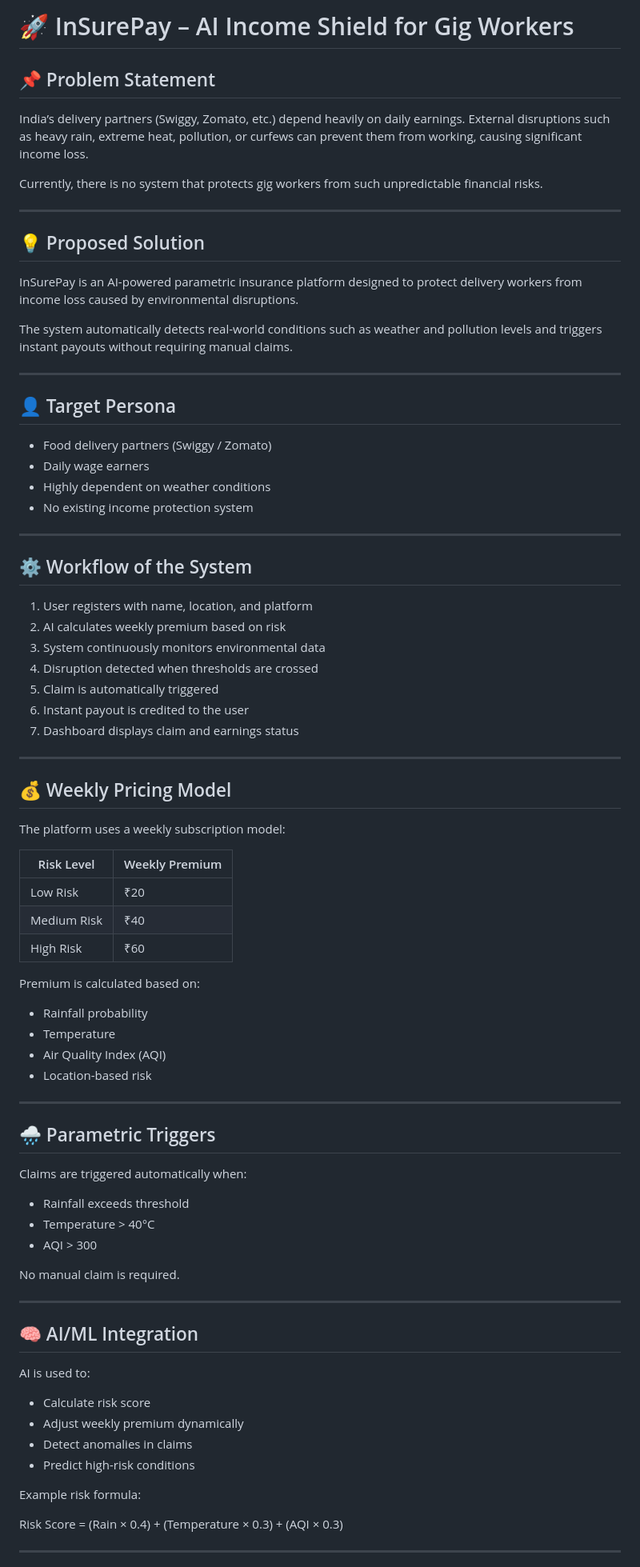
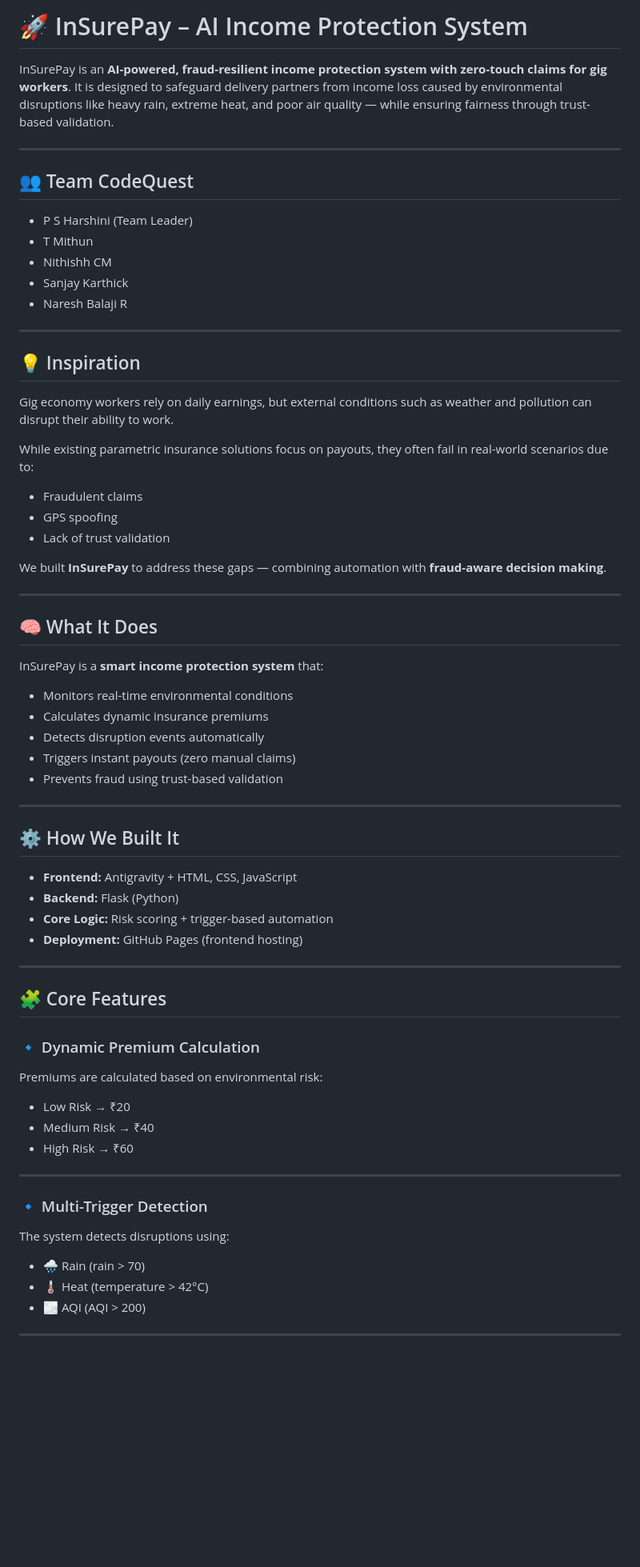
Before and after one commit to nareshbalaji2006/InSurePay-AI-Insurance, a Markdown page: README.md, the part around one of its changes. Shown at 80% size. GitHub-like rendering; blank space fills up the shorter version.

Commit message:
Revise README for InSurePay project clarity
Updated project name and restructured sections for clarity and focus on AI income protection.

```diff
--- a/README.md
+++ b/README.md
@@ -1,83 +1,74 @@
-# 🚀 InSurePay – AI Income Shield for Gig Workers
+# 🚀 InSurePay – AI Income Protection System
 
-## 📌 Problem Statement
-
-India’s delivery partners (Swiggy, Zomato, etc.) depend heavily on daily earnings. External disruptions such as heavy rain, extreme heat, pollution, or curfews can prevent them from working, causing significant income loss.
-
-Currently, there is no system that protects gig workers from such unpredictable financial risks.
+InSurePay is an **AI-powered, fraud-resilient income protection system with zero-touch claims for gig workers**.
+It is designed to safeguard delivery partners from income loss caused by environmental disruptions like heavy rain, extreme heat, and poor air quality — while ensuring fairness through trust-based validation.
 
 ---
 
-## 💡 Proposed Solution
+## 👥 Team CodeQuest
 
-InSurePay is an AI-powered parametric insurance platform designed to protect delivery workers from income loss caused by environmental disruptions.
-
-The system automatically detects real-world conditions such as weather and pollution levels and triggers instant payouts without requiring manual claims.
+* P S Harshini (Team Leader)
+* T Mithun
+* Nithishh CM
+* Sanjay Karthick
+* Naresh Balaji R
 
 ---
 
-## 👤 Target Persona
+## 💡 Inspiration
 
-- Food delivery partners (Swiggy / Zomato)
-- Daily wage earners
-- Highly dependent on weather conditions
-- No existing income protection system
+Gig economy workers rely on daily earnings, but external conditions such as weather and pollution can disrupt their ability to work.
+
+While existing parametric insurance solutions focus on payouts, they often fail in real-world scenarios due to:
+
+* Fraudulent claims
+* GPS spoofing
+* Lack of trust validation
+
+We built **InSurePay** to address these gaps — combining automation with **fraud-aware decision making**.
 
 ---
 
-## ⚙️ Workflow of the System
+## 🧠 What It Does
 
-1. User registers with name, location, and platform
-2. AI calculates weekly premium based on risk
-3. System continuously monitors environmental data
-4. Disruption detected when thresholds are crossed
-5. Claim is automatically triggered
-6. Instant payout is credited to the user
-7. Dashboard displays claim and earnings status
+InSurePay is a **smart income protection system** that:
+
+* Monitors real-time environmental conditions
+* Calculates dynamic insurance premiums
+* Detects disruption events automatically
+* Triggers instant payouts (zero manual claims)
+* Prevents fraud using trust-based validation
 
 ---
 
-## 💰 Weekly Pricing Model
+## ⚙️ How We Built It
 
-The platform uses a weekly subscription model:
-
-| Risk Level | Weekly Premium |
-|-----------|--------------|
-| Low Risk  | ₹20          |
-| Medium Risk | ₹40        |
-| High Risk | ₹60          |
-
-Premium is calculated based on:
-- Rainfall probability
-- Temperature
-- Air Quality Index (AQI)
-- Location-based risk
+* **Frontend:** Antigravity + HTML, CSS, JavaScript
+* **Backend:** Flask (Python)
+* **Core Logic:** Risk scoring + trigger-based automation
+* **Deployment:** GitHub Pages (frontend hosting)
 
 ---
 
-## 🌧️ Parametric Triggers
+## 🧩 Core Features
 
-Claims are triggered automatically when:
+### 🔹 Dynamic Premium Calculation
 
-- Rainfall exceeds threshold
-- Temperature > 40°C
-- AQI > 300
+Premiums are calculated based on environmental risk:
 
-No manual claim is required.
+* Low Risk → ₹20
+* Medium Risk → ₹40
+* High Risk → ₹60
 
 ---
 
-## 🧠 AI/ML Integration
+### 🔹 Multi-Trigger Detection
 
-AI is used to:
-- Calculate risk score
-- Adjust weekly premium dynamically
-- Detect anomalies in claims
-- Predict high-risk conditions
+The system detects disruptions using:
 
-Example risk formula:
-
-Risk Score = (Rain × 0.4) + (Temperature × 0.3) + (AQI × 0.3)
+* 🌧️ Rain (rain > 70)
+* 🌡️ Heat (temperature > 42°C)
+* 🌫️ AQI (AQI > 200)
 
 ---
 
```
Also changed, not shown: other parts of README.md (+51 -76 lines).
